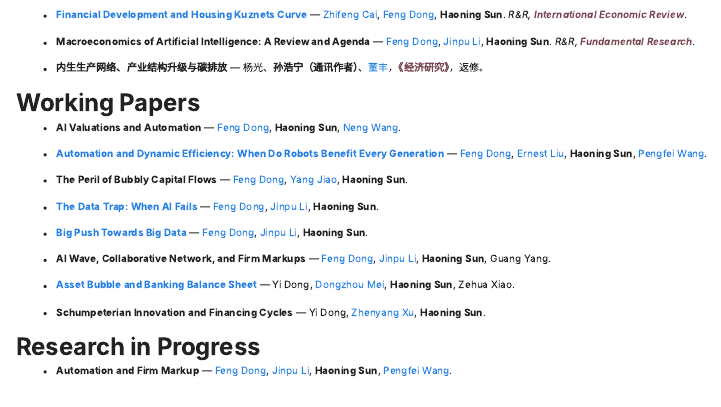
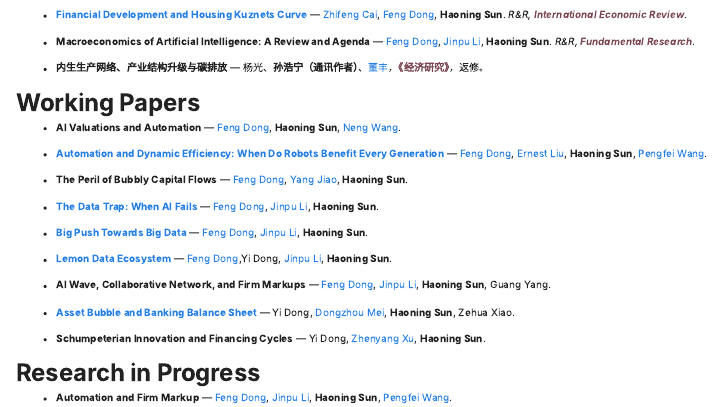
Before and after one commit to sunhnthu/sunhnthu.github.io, a Quarto document (research.qmd): the page in a window 1100 px wide, from 1110 px down. Rendered offline with R 4.5, knitr and Pandoc in place of Quarto, with nearby package versions.

Commit message:
Update website

```diff
--- a/research.qmd
+++ b/research.qmd
@@ -84,6 +84,8 @@ title: "Research"
 
 - [**Big Push Towards Big Data**](https://doi.org/10.2139/ssrn.7352938) — [Feng Dong](https://fengdongecon.weebly.com/), [Jinpu Li](https://www.lijinpu.com/), **Haoning Sun**.
 
+- [**Lemon Data Ecosystem**](https://papers.ssrn.com/sol3/papers.cfm?abstract_id=7588741) — [Feng Dong](https://fengdongecon.weebly.com/),Yi Dong, [Jinpu Li](https://www.lijinpu.com/), **Haoning Sun**.
+
 - **AI Wave, Collaborative Network, and Firm Markups** — [Feng Dong](https://fengdongecon.weebly.com/), [Jinpu Li](https://www.lijinpu.com/), **Haoning Sun**, Guang Yang.
 
 - [**Asset Bubble and Banking Balance Sheet**](https://papers.ssrn.com/sol3/papers.cfm?abstract_id=5124269) — Yi Dong, [Dongzhou Mei](https://site.cufe.edu.cn/info/1386/14412.htm), **Haoning Sun**, Zehua Xiao.
```
Also changed, not shown: files/CV_HN_CN.pdf, files/CV_HN_EN.pdf, 5 other files.
